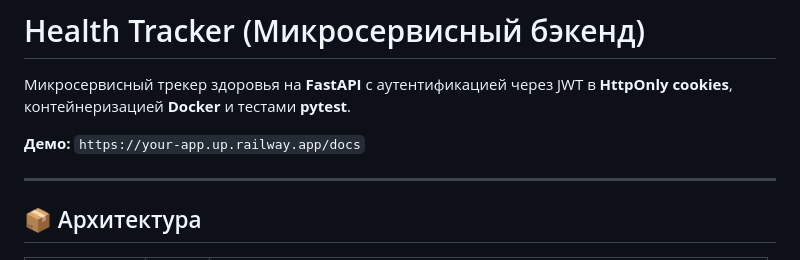
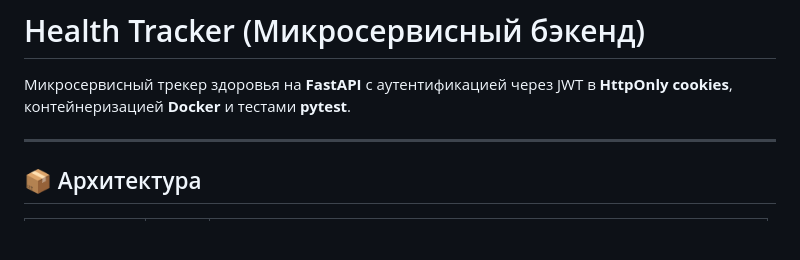
Before and after one commit to vladushkov11-lab/Health-Tracker, a Markdown page: README.md, the part around the change. Drawn GitHub-style; blank space fills up the shorter version.

```diff
--- a/README.md
+++ b/README.md
@@ -1,8 +1,6 @@
 # Health Tracker (Микросервисный бэкенд)
 
 Микросервисный трекер здоровья на **FastAPI** с аутентификацией через JWT в **HttpOnly cookies**, контейнеризацией **Docker** и тестами **pytest**.
-
-**Демо:** `https://your-app.up.railway.app/docs`
 
 ---
 
```
